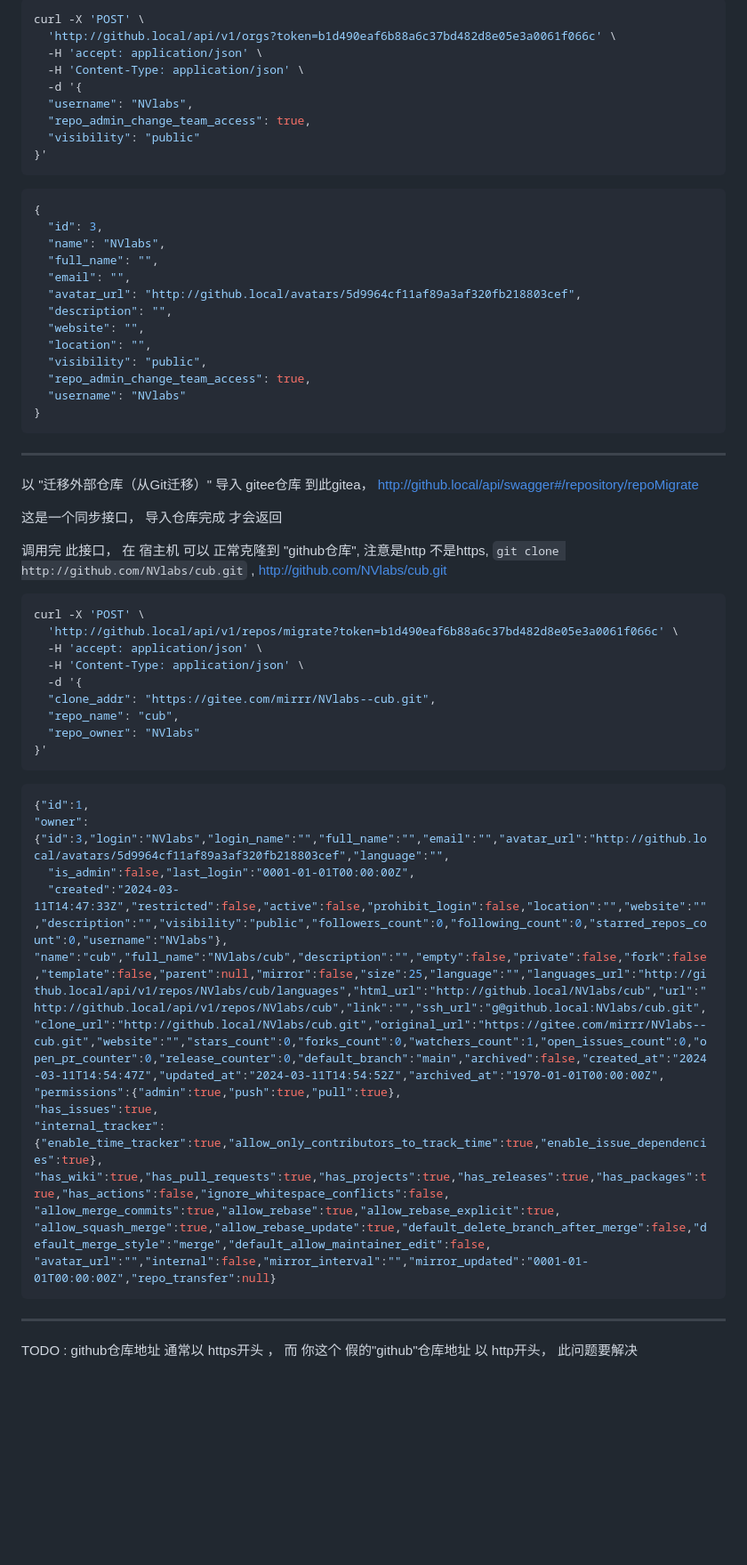
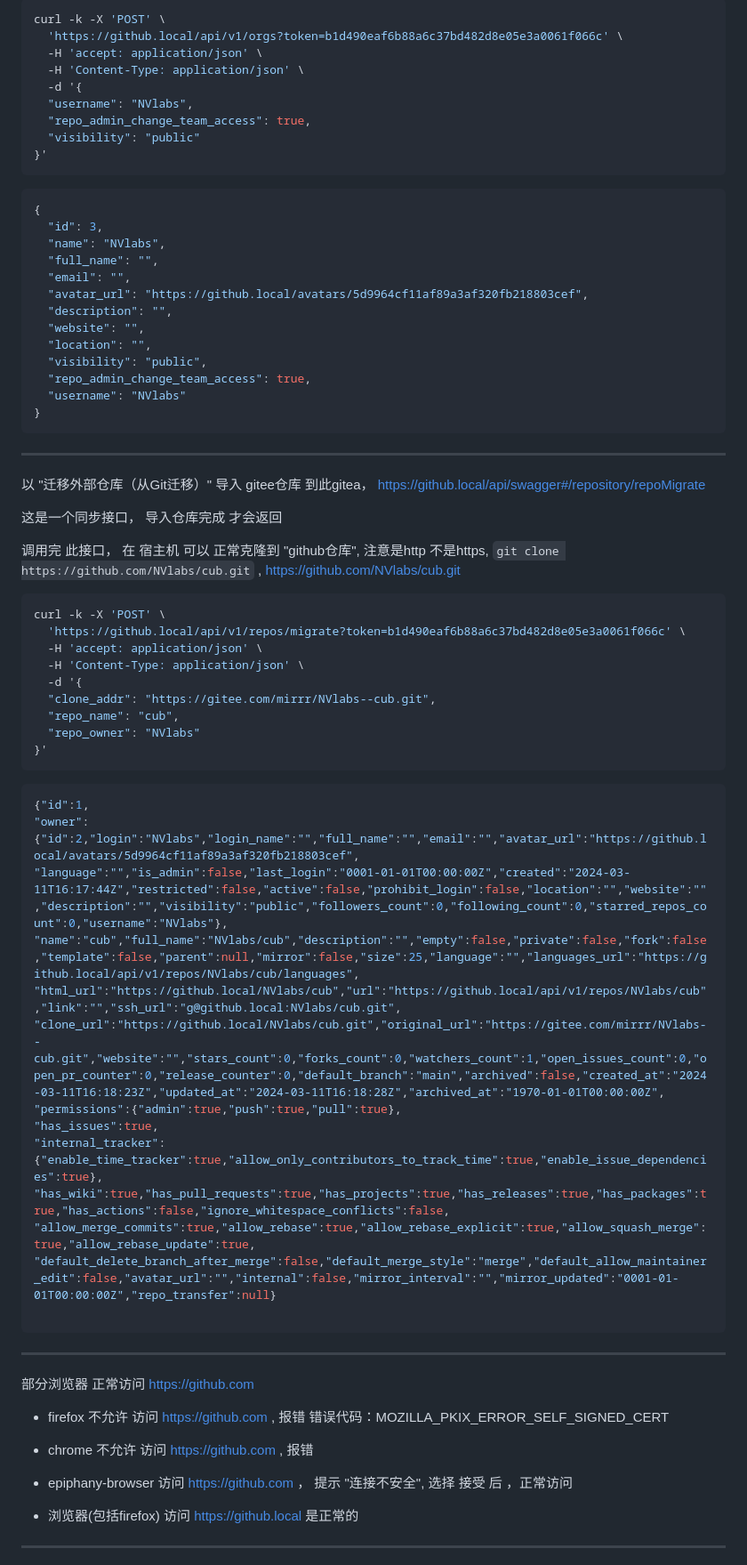
Before and after one commit to z-imagg/github_tool--github-gitee-GITEA--bkOfGitee, a Markdown page: gitea_as_github.md, the part around one of its changes. Shown at 89% size. Rendered like a GitHub page; blank space fills up the shorter version.

````diff
--- a/gitea_as_github.md
+++ b/gitea_as_github.md
@@ -136,7 +191,7 @@ swagger页面 顶部 左边， 点击 按钮"Authorize"  在 "Token (apiKey)"
 
 ```shell
-curl -X 'POST' \
-  'http://github.local/api/v1/orgs?token=b1d490eaf6b88a6c37bd482d8e05e3a0061f066c' \
+curl -k -X 'POST' \
+  'https://github.local/api/v1/orgs?token=b1d490eaf6b88a6c37bd482d8e05e3a0061f066c' \
   -H 'accept: application/json' \
   -H 'Content-Type: application/json' \
   -d '{
@@ -152,7 +207,7 @@ curl -X 'POST' \
   "name": "NVlabs",
   "full_name": "",
   "email": "",
-  "avatar_url": "http://github.local/avatars/5d9964cf11af89a3af320fb218803cef",
+  "avatar_url": "https://github.local/avatars/5d9964cf11af89a3af320fb218803cef",
   "description": "",
   "website": "",
   "location": "",
@@ -163,15 +218,15 @@ curl -X 'POST' \
 ```
 ----
 
-以 "迁移外部仓库（从Git迁移）" 导入 gitee仓库 到此gitea， http://github.local/api/swagger#/repository/repoMigrate
+以 "迁移外部仓库（从Git迁移）" 导入 gitee仓库 到此gitea， https://github.local/api/swagger#/repository/repoMigrate
 
 这是一个同步接口， 导入仓库完成 才会返回
 
-调用完 此接口， 在 宿主机 可以 正常克隆到 "github仓库", 注意是http 不是https, ```git clone http://github.com/NVlabs/cub.git``` ,  http://github.com/NVlabs/cub.git
+调用完 此接口， 在 宿主机 可以 正常克隆到 "github仓库", 注意是http 不是https, ```git clone https://github.com/NVlabs/cub.git``` ,  https://github.com/NVlabs/cub.git
 
 ```shell
-curl -X 'POST' \
-  'http://github.local/api/v1/repos/migrate?token=b1d490eaf6b88a6c37bd482d8e05e3a0061f066c' \
+curl -k -X 'POST' \
+  'https://github.local/api/v1/repos/migrate?token=b1d490eaf6b88a6c37bd482d8e05e3a0061f066c' \
   -H 'accept: application/json' \
   -H 'Content-Type: application/json' \
   -d '{
@@ -184,19 +239,35 @@ curl -X 'POST' \
 
 ```json
 {"id":1,
-"owner":{"id":3,"login":"NVlabs","login_name":"","full_name":"","email":"","avatar_url":"http://github.local/avatars/5d9964cf11af89a3af320fb218803cef","language":"",
-  "is_admin":false,"last_login":"0001-01-01T00:00:00Z",
-  "created":"2024-03-11T14:47:33Z","restricted":false,"active":false,"prohibit_login":false,"location":"","website":"","description":"","visibility":"public","followers_count":0,"following_count":0,"starred_repos_count":0,"username":"NVlabs"},
-"name":"cub","full_name":"NVlabs/cub","description":"","empty":false,"private":false,"fork":false,"template":false,"parent":null,"mirror":false,"size":25,"language":"","languages_url":"http://github.local/api/v1/repos/NVlabs/cub/languages","html_url":"http://github.local/NVlabs/cub","url":"http://github.local/api/v1/repos/NVlabs/cub","link":"","ssh_url":"g@github.local:NVlabs/cub.git","clone_url":"http://github.local/NVlabs/cub.git","original_url":"https://gitee.com/mirrr/NVlabs--cub.git","website":"","stars_count":0,"forks_count":0,"watchers_count":1,"open_issues_count":0,"open_pr_counter":0,"release_counter":0,"default_branch":"main","archived":false,"created_at":"2024-03-11T14:54:47Z","updated_at":"2024-03-11T14:54:52Z","archived_at":"1970-01-01T00:00:00Z",
+"owner":{"id":2,"login":"NVlabs","login_name":"","full_name":"","email":"","avatar_url":"https://github.local/avatars/5d9964cf11af89a3af320fb218803cef",
+"language":"","is_admin":false,"last_login":"0001-01-01T00:00:00Z","created":"2024-03-11T16:17:44Z","restricted":false,"active":false,"prohibit_login":false,"location":"","website":"","description":"","visibility":"public","followers_count":0,"following_count":0,"starred_repos_count":0,"username":"NVlabs"},
+"name":"cub","full_name":"NVlabs/cub","description":"","empty":false,"private":false,"fork":false,"template":false,"parent":null,"mirror":false,"size":25,"language":"","languages_url":"https://github.local/api/v1/repos/NVlabs/cub/languages",
+"html_url":"https://github.local/NVlabs/cub","url":"https://github.local/api/v1/repos/NVlabs/cub","link":"","ssh_url":"g@github.local:NVlabs/cub.git",
+"clone_url":"https://github.local/NVlabs/cub.git","original_url":"https://gitee.com/mirrr/NVlabs--cub.git","website":"","stars_count":0,"forks_count":0,"watchers_count":1,"open_issues_count":0,"open_pr_counter":0,"release_counter":0,"default_branch":"main","archived":false,"created_at":"2024-03-11T16:18:23Z","updated_at":"2024-03-11T16:18:28Z","archived_at":"1970-01-01T00:00:00Z",
 "permissions":{"admin":true,"push":true,"pull":true},
 "has_issues":true,
 "internal_tracker":{"enable_time_tracker":true,"allow_only_contributors_to_track_time":true,"enable_issue_dependencies":true},
 "has_wiki":true,"has_pull_requests":true,"has_projects":true,"has_releases":true,"has_packages":true,"has_actions":false,"ignore_whitespace_conflicts":false,
-"allow_merge_commits":true,"allow_rebase":true,"allow_rebase_explicit":true,
-"allow_squash_merge":true,"allow_rebase_update":true,"default_delete_branch_after_merge":false,"default_merge_style":"merge","default_allow_maintainer_edit":false,
-"avatar_url":"","internal":false,"mirror_interval":"","mirror_updated":"0001-01-01T00:00:00Z","repo_transfer":null}
+"allow_merge_commits":true,"allow_rebase":true,"allow_rebase_explicit":true,"allow_squash_merge":true,"allow_rebase_update":true,
+"default_delete_branch_after_merge":false,"default_merge_style":"merge","default_allow_maintainer_edit":false,"avatar_url":"","internal":false,"mirror_interval":"","mirror_updated":"0001-01-01T00:00:00Z","repo_transfer":null}
+
 ```
+
 
 ----
 
-TODO : github仓库地址 通常以 https开头 ， 而 你这个 假的"github"仓库地址 以 http开头， 此问题要解决
+部分浏览器 正常访问 https://github.com
+
+
+- firefox 不允许 访问 https://github.com ,  报错 错误代码：MOZILLA_PKIX_ERROR_SELF_SIGNED_CERT
+
+- chrome 不允许 访问 https://github.com , 报错
+
+- epiphany-browser 访问 https://github.com ， 提示 "连接不安全",  选择 接受 后 ，正常访问
+
+
+- 浏览器(包括firefox) 访问 https://github.local 是正常的
+
+
+----
+
````
Also changed, not shown: other parts of gitea_as_github.md (+79 -11 lines).
